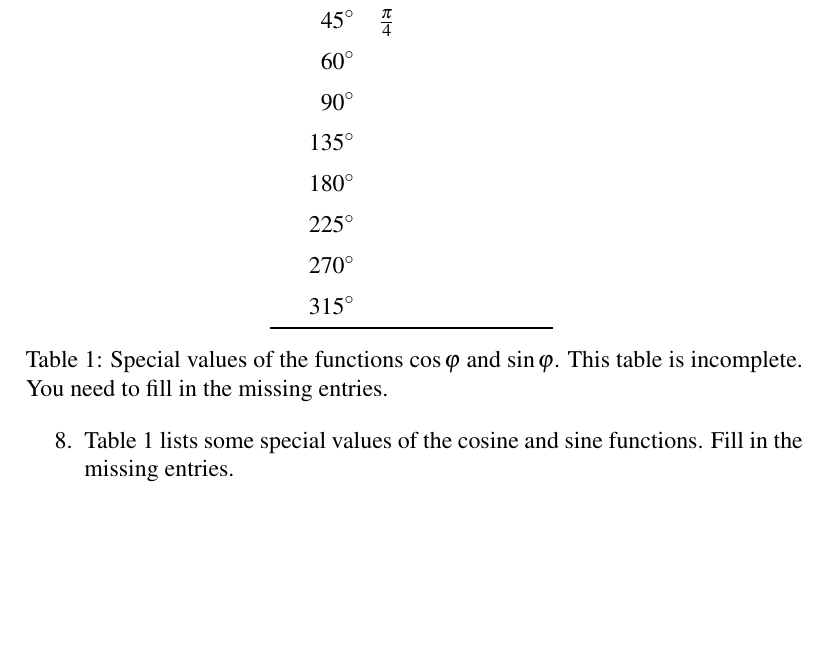
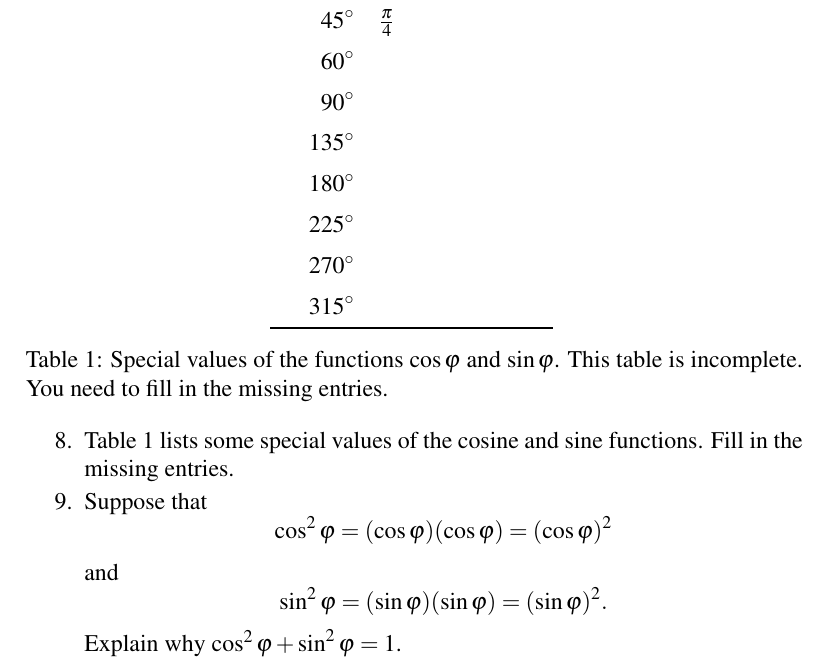
Before and after one commit to mvngu/hsnote, a LaTeX document (04_polar.tex): part of page 5 of 5, cut so that both start at the same text, the shorter picture padded with empty space. Compiled offline with pdfLaTeX.

Commit message:
A problem and its solution.

```diff
--- a/04_polar.tex
+++ b/04_polar.tex
@@ -707,6 +707,42 @@ $(1\comma \frac{3\pi}{2})$.
   \end{table}
   \end{solution}
 }{}
+
+\item Suppose that
+  \[
+  \cos^2\varphi
+  =
+  (\cos\varphi) (\cos\varphi)
+  =
+  (\cos\varphi)^2
+  \]
+  and
+  \[
+  \sin^2\varphi
+  =
+  (\sin\varphi) (\sin\varphi)
+  =
+  (\sin\varphi)^2.
+  \]
+  Explain why $\cos^2\varphi + \sin^2\varphi = 1$.
+\ifbool{showSolution}{
+\begin{solution}
+From the unit circle in \Figure{fig:point_on_unit_circle}, you know
+that $\cos\varphi$ and $\sin\varphi$ are the lengths of two sides of a
+right-angled triangle, with the hypotenuse being one unit.  Use
+Pythagoras' theorem to write the hypotenuse as
+%%
+\begin{align*}
+1
+&=
+(\cos\varphi)^2 + (\sin\varphi)^2 \\[4pt]
+&=
+\cos^2\varphi + \sin^2\varphi
+\end{align*}
+%%
+where $1^2 = 1$.
+\end{solution}
+}{}
 \end{problem}
 
 \end{document}
```
